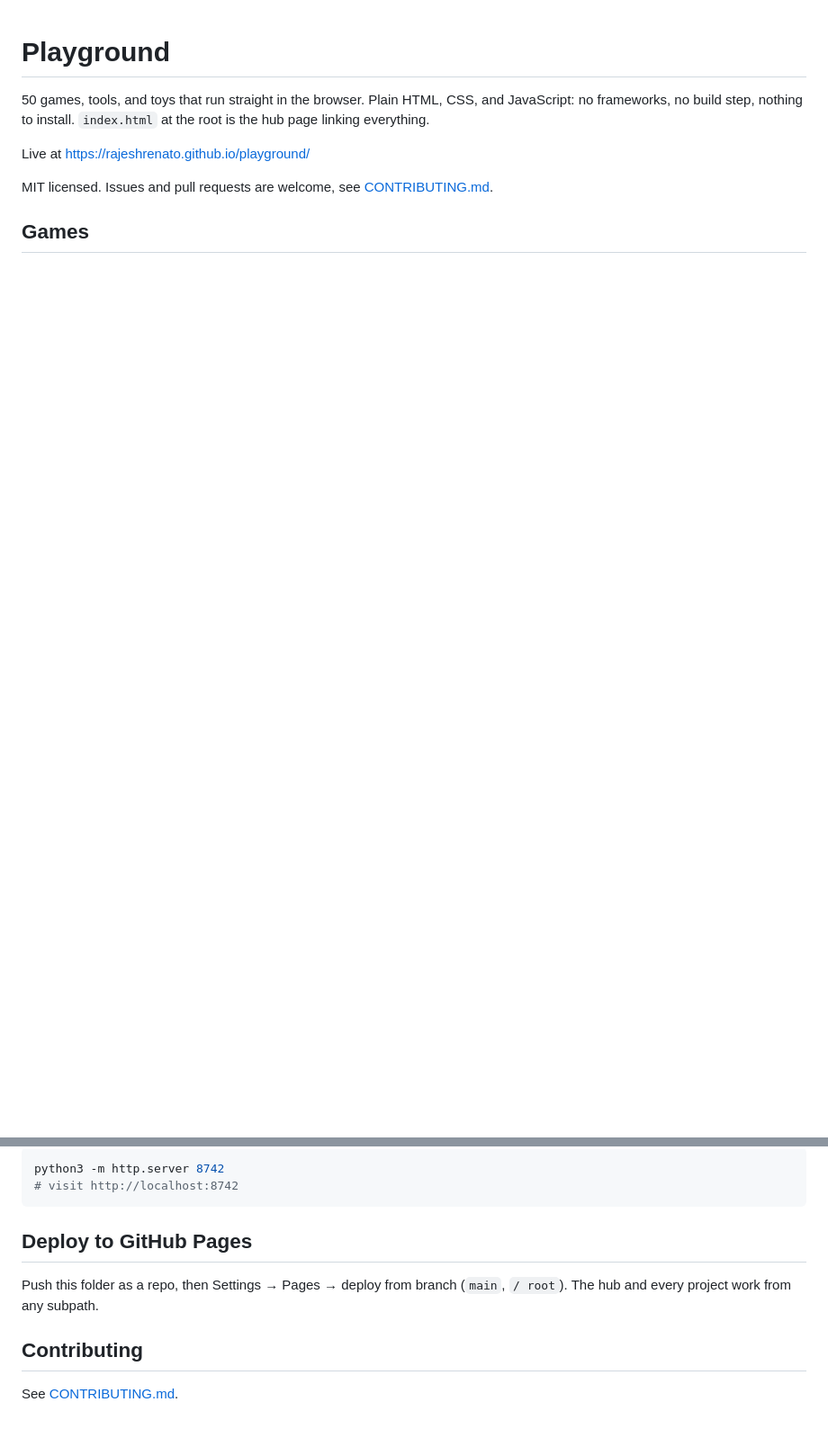
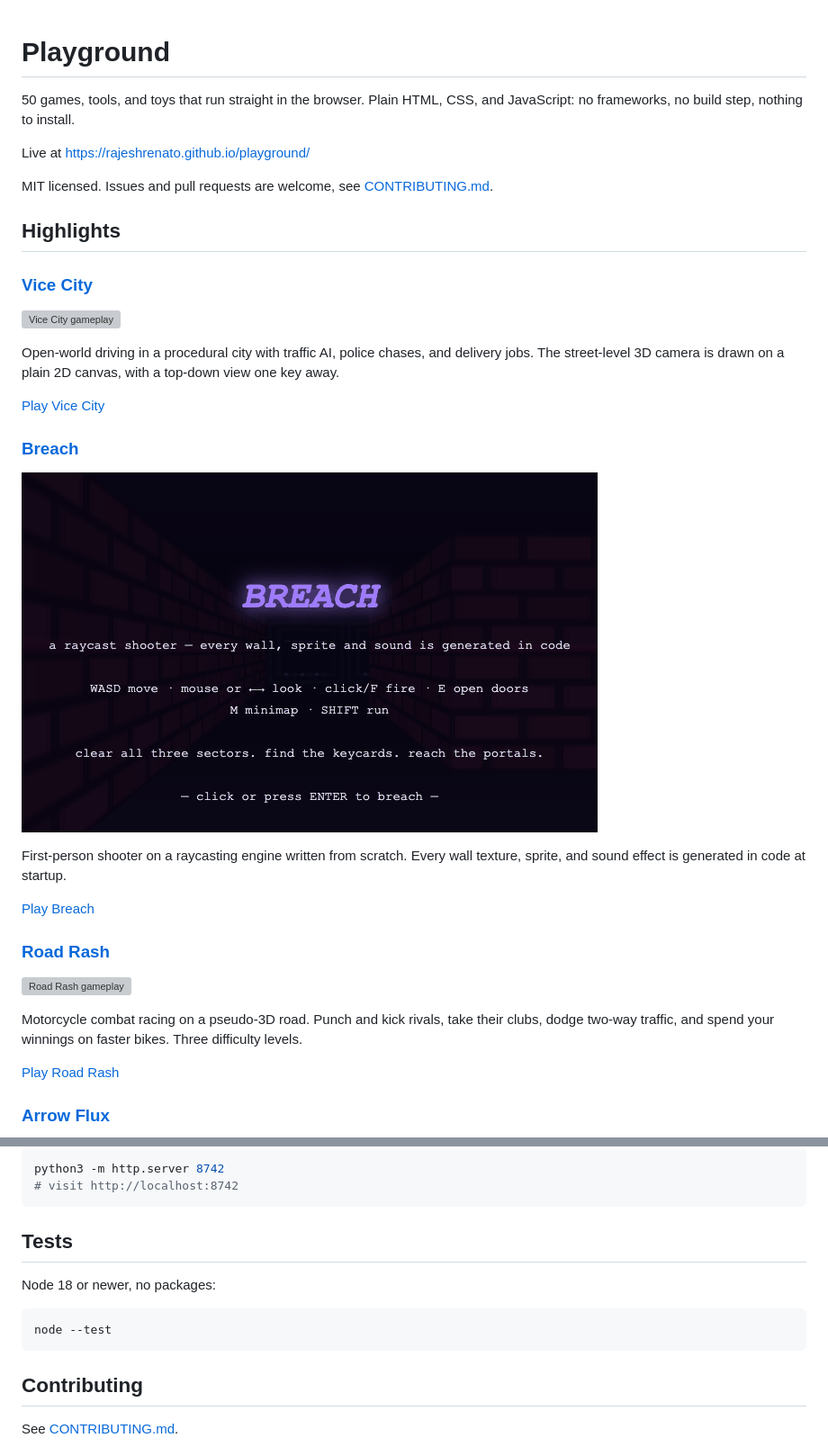
Before and after one commit to RajeshRenato/RajeshRenato.github.io, a Markdown page: README.md, 2 parts joined by grey strips. Shown: that part at 90% size. Drawn GitHub-style; pictures changed too: docs/media/breach.gif (added); blank space fills up the shorter version; grey boxes are pictures that could not be loaded.

Commit message:
update hub and readme

````diff
--- a/README.md
+++ b/README.md
@@ -1,9 +1,36 @@
 # Playground
 
-50 games, tools, and toys that run straight in the browser. Plain HTML, CSS, and JavaScript: no frameworks, no build step, nothing to install. `index.html` at the root is the hub page linking everything.
+50 games, tools, and toys that run straight in the browser. Plain HTML, CSS, and JavaScript: no frameworks, no build step, nothing to install.
 
 Live at https://rajeshrenato.github.io/playground/
 
 MIT licensed. Issues and pull requests are welcome, see [CONTRIBUTING.md](CONTRIBUTING.md).
 
-## Games
+## Highlights
+
+### [Vice City](vicecity/)
+
+![Vice City gameplay](docs/media/vicecity.gif)
+
+Open-world driving in a procedural city with traffic AI, police chases, and delivery jobs. The street-level 3D camera is drawn on a plain 2D canvas, with a top-down view one key away.
+
+[Play Vice City](https://rajeshrenato.github.io/playground/vicecity/)
+
+### [Breach](breach/)
+
+![Breach gameplay](docs/media/breach.gif)
+
+First-person shooter on a raycasting engine written from scratch. Every wall texture, sprite, and sound effect is generated in code at startup.
+
+[Play Breach](https://rajeshrenato.github.io/playground/breach/)
+
+### [Road Rash](road-rash/)
+
+![Road Rash gameplay](docs/media/road-rash.gif)
+
+Motorcycle combat racing on a pseudo-3D road. Punch and kick rivals, take their clubs, dodge two-way traffic, and spend your winnings on faster bikes. Three difficulty levels.
+
+[Play Road Rash](https://rajeshrenato.github.io/playground/road-rash/)
+
+### [Arrow Flux](arrow-flux/)
+
@@ -78,9 +115,13 @@ python3 -m http.server 8742
 # visit http://localhost:8742
 ```
 
-## Deploy to GitHub Pages
+## Tests
 
-Push this folder as a repo, then Settings → Pages → deploy from branch (`main`, `/ root`). The hub and every project work from any subpath.
+Node 18 or newer, no packages:
+
+```bash
+node --test
+```
 
 ## Contributing
 
````
Also changed, not shown: other parts of README.md (+24 -14 lines), docs/media/arrow-flux.gif (added), 3 other files.
